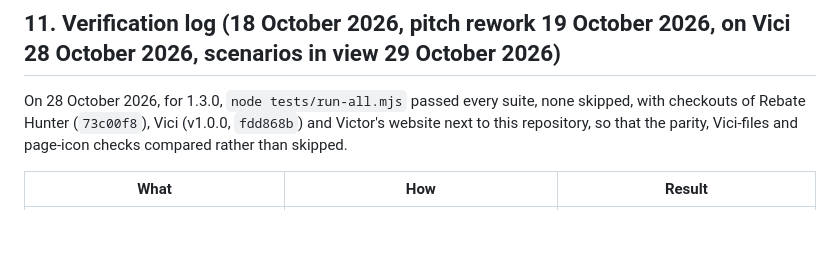
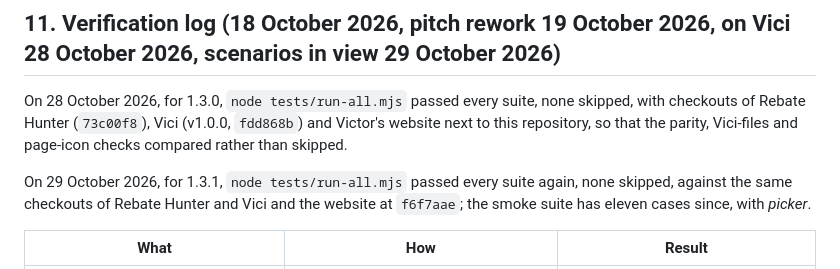
Before and after one commit to VictorPflueger/physicalAI-scheduler, a Markdown page: TECH_NOTES.md, the part around the change. GitHub-like rendering; blank space fills up the shorter version.

Commit message:
Verification log: every suite passed for 1.3.1, none skipped
Co-Authored-By: Claude Opus 5.5 <noreply@anthropic.com>
Claude-Session: https://claude.ai/code/session_01DUKpsVdcEbHPFVFMNDMgnt

```diff
--- a/TECH_NOTES.md
+++ b/TECH_NOTES.md
@@ -208,6 +208,8 @@ Run states (as the status pill and the console name them, in the words of the fi
 
 On 28 October 2026, for 1.3.0, `node tests/run-all.mjs` passed every suite, none skipped, with checkouts of Rebate Hunter (`73c00f8`), Vici (v1.0.0, `fdd868b`) and Victor's website next to this repository, so that the parity, Vici-files and page-icon checks compared rather than skipped.
 
+On 29 October 2026, for 1.3.1, `node tests/run-all.mjs` passed every suite again, none skipped, against the same checkouts of Rebate Hunter and Vici and the website at `f6f7aae`; the smoke suite has eleven cases since, with *picker*.
+
 | What | How | Result |
 |---|---|---|
 | Station codes and names | All 16 checked code by code against the public operating-point directory (2018 open-data edition, `ds-100` module) | All match (`DATA_SOURCES.md` §2) |
```
